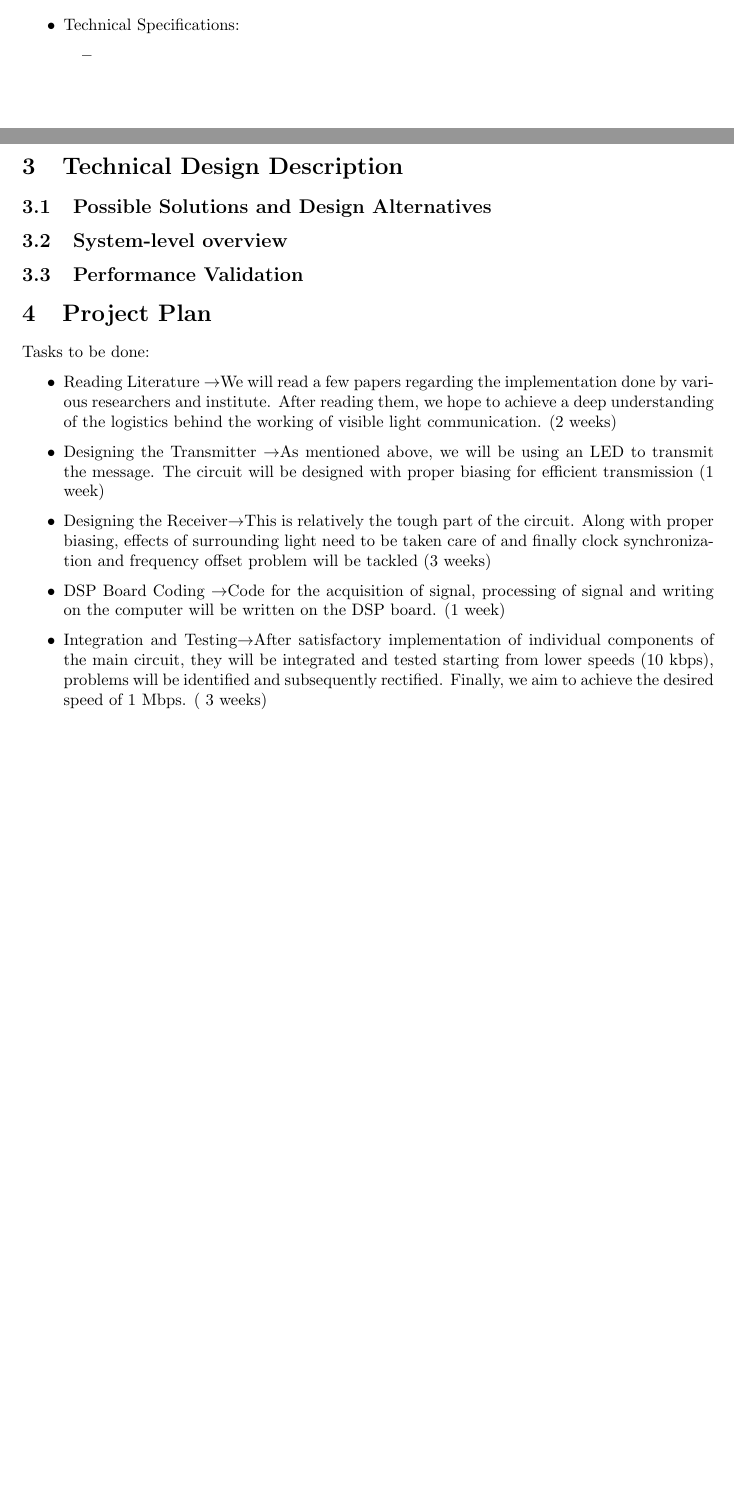
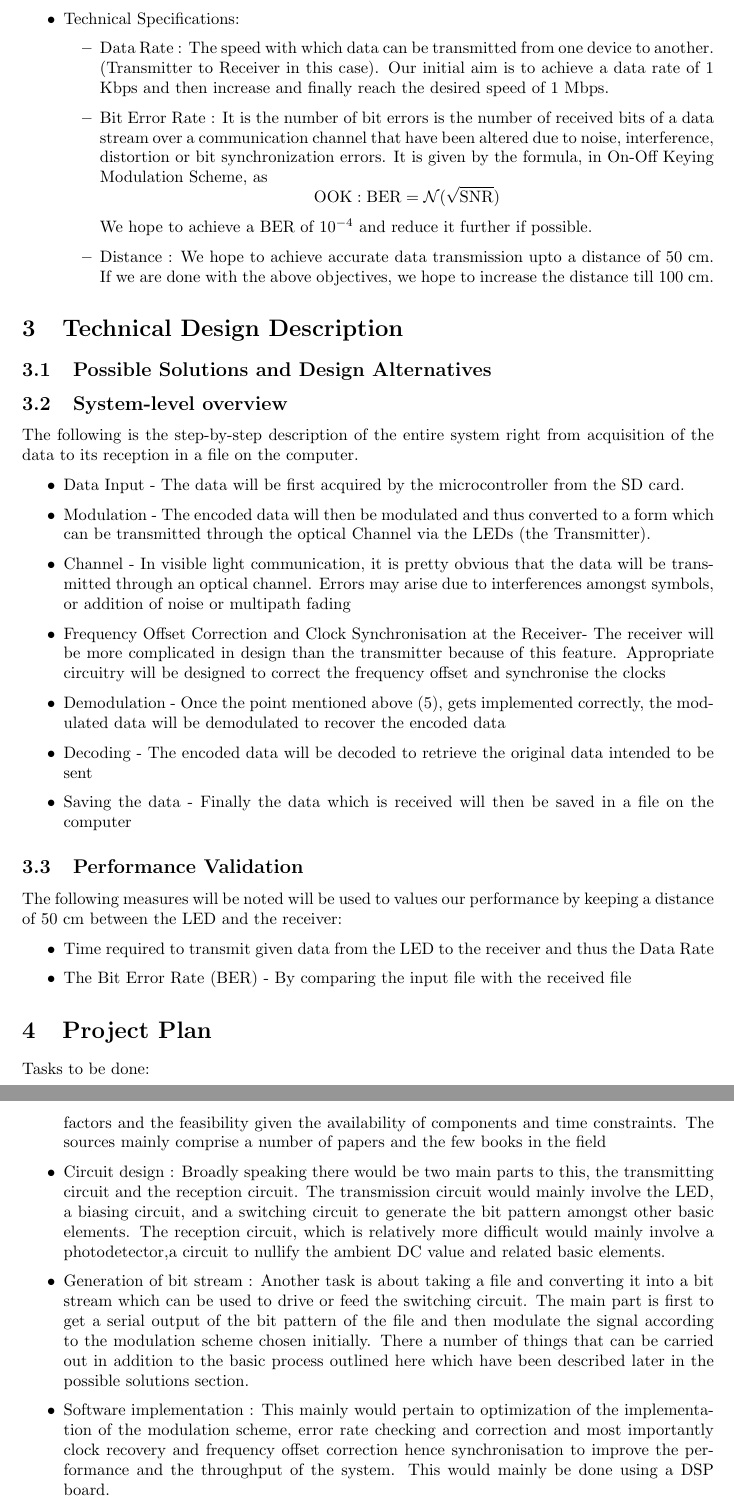
Before and after one commit to TheShadow29/EDL-project-VLC, a LaTeX document (project_proposal/project_proposal_vlc_led.tex): two parts of pages 2 and 3 of 3 before the commit and two parts of pages 3 and 4 of 4 after it, joined at a grey line, cut so that both start at the same text, the shorter picture padded with empty space. Compiled offline with pdfLaTeX.

Commit message:
Updated Draft Proposal

```diff
--- a/project_proposal/project_proposal_vlc_led.tex
+++ b/project_proposal/project_proposal_vlc_led.tex
@@ -65,9 +64,12 @@ Our project aims to achieve the the following objectives in order to make a sati
   \begin{itemize}
-  \item                         %KYA hi likhu isme???
+  \item Efficient, reliable and accurate transmission of the data at desired high speeds.
+  \item Availability of ambient light, along with the simultaneous data transmission from the LEDs. Also, care will be taken that the flickering of the LEDs would be indiscernible, without compromising much on the illumination.
   \end{itemize}
 \item Technical Specifications:
   \begin{itemize}
-  \item %KYA hi likhu isme???
+  \item Data Rate : The speed with which data can be transmitted from one device to another. (Transmitter to Receiver in this case). Our initial aim is to achieve a data rate of 1 Kbps and then increase and finally reach the desired speed of 1 Mbps.
+  \item Bit Error Rate : It is the number of bit errors is the number of received bits of a data stream over a communication channel that have been altered due to noise, interference, distortion or bit synchronization errors. It is given by the formula, in On-Off Keying Modulation Scheme, as $$\textrm{OOK} : \textrm{BER} = \mathcal{N}(\sqrt{\textrm{SNR}})$$ We hope to achieve a BER of $10^{-4}$ and reduce it further if possible.
+  \item Distance : We hope to achieve accurate data transmission upto a distance of 50 cm. If       we are done with the above objectives, we hope to increase the distance till 100 cm.
   \end{itemize}
 \end{itemize}
 
@@ -76,8 +78,26 @@ Our project aims to achieve the the following objectives in order to make a sati
 % In this section describe the possible solutions and evaluate them in terms their possible performance, availability of the resources, and other limitations. State the solution you would like to adopt with justification.
 \subsection{System-level overview}
 % Include a block diagram with functional description. A brief overview of what   your proposed device/solution is and how it will work. Include figures to illustrate the concept of your final product showing what it will look like, showing how it will work, and showing what it will do.
+The following is the step-by-step description of the entire system right from acquisition of the data to its reception in a file on the computer.
+\begin{itemize}
+\item Data Input - The data will be first acquired by the microcontroller from the SD card.
+% \item Encoding - The Input Data will then be encoded using Hoffman Encoding (CHECK) to reduce the number of bits to transmit
+\item Modulation - The encoded data will then be modulated and thus converted to a form which can be transmitted through the optical Channel via the LEDs (the Transmitter).
+\item Channel - In visible light communication, it is pretty obvious that the data will be transmitted through an optical channel. Errors may arise due to interferences amongst symbols, or addition of noise or multipath fading
+\item Frequency Offset Correction and Clock Synchronisation at the Receiver- The receiver will be more complicated in design than the transmitter because of this feature. Appropriate circuitry will be designed to correct the frequency offset and synchronise the clocks
+\item Demodulation - Once the point mentioned above (5), gets implemented correctly, the modulated data will be demodulated to recover the encoded data
+\item Decoding - The encoded data will be decoded to retrieve the original data intended to be sent
+\item Saving the data - Finally the data which is received will then be saved in a file on the computer
+\end{itemize}
+
 \subsection{Performance Validation}
 % Describe how you would validate your final design and prove that it meets the specifications you promised. You would demonstrate your successful project at the final Design Lab Demo.
+The following measures will be noted will be used to values our performance by keeping a distance of 50 cm between the LED and the receiver:
+\begin{itemize}
+\item Time required to transmit given data from the LED to the receiver and thus the Data Rate
+\item The Bit Error Rate (BER) - By comparing the input file with the received file
+\end{itemize}
+
 \section{Project Plan}
 %This section is to provide
 % A listing of all tasks, planning, involving all the tasks and sub-tasks. A task can be defined as anything that takes your time.
@@ -85,12 +105,13 @@ Our project aims to achieve the the following objectives in order to make a sati
 
 Tasks to be done:
 \begin{itemize}
-\item Reading Literature \ra We will read a few papers regarding the implementation done by various researchers and institute. After reading them, we hope to achieve a deep understanding of the logistics behind the working of visible light communication. (2 weeks)
-\item Designing the Transmitter \ra As mentioned above, we will be using an LED to transmit the message. The circuit will be designed with proper biasing for efficient transmission (1 week)
-\item Designing the Receiver\ra This is relatively the tough part of the circuit. Along with proper biasing, effects of surrounding light need to be taken care of and finally clock synchronization  and frequency offset problem will be tackled (3 weeks)
-\item DSP Board Coding \ra  Code for the acquisition of signal, processing of signal and writing on the computer will be written on the DSP board. (1 week)
-\item Integration and Testing\ra  After satisfactory implementation of individual components of the main circuit, they will be integrated and tested starting from lower speeds (10 kbps), problems will be identified and subsequently rectified. Finally, we aim to achieve the desired  speed of 1 Mbps. ( 3 weeks)
-\item Buffer\ra  1 week will be kept buffer to improve the efficiency of the system and tackle last minute debugging issues.
+\item Reading Literature :  We would need to go through a basic survey regarding the basics of visible light communication, corresponding hardware, modulation techniques with pros and cons of each of them, and hence come with a viable solution incorporating the all the factors and the feasibility given the availability of components and time constraints. The sources mainly comprise a number of papers and the few books in the field
+\item Circuit design :  Broadly speaking there would be two main parts to this, the transmitting circuit and the reception circuit. The transmission circuit would mainly involve the LED, a biasing circuit, and a switching circuit to generate the bit pattern amongst other basic elements. The reception circuit, which is relatively more difficult would mainly involve a photodetector,a circuit to nullify the ambient DC value and related basic elements.
+\item Generation of bit stream :  Another task is about taking a file and converting it into a bit stream which can be used to drive or feed the switching circuit. The main part is first to get a serial output of the bit pattern of the file and then modulate the signal according to the modulation scheme chosen initially. There a number of things that can be carried out in addition to the basic process outlined here which have been described later in the possible solutions section.
+\item Software implementation : This mainly would pertain to optimization of the implementation of the modulation scheme, error rate checking and correction and most importantly clock recovery and frequency offset correction hence synchronisation to improve the performance and the throughput of the system. This would mainly be done using a DSP board.
+\item PCB  design : The design and development of a PCB for circuits of both the ends.
+\item Integration and debugging:  The individual components would need to be debugged at all the stages and the all these components would need to be integrated to form a complete working system involving the debugging of the system after arranging them and finally packaging them.
+
 \end{itemize}
 \subsection{Work distribution}
 \subsection{Gantt chart}
```
Also changed, not shown: Reference Documents/Papers/Wireless_high_speed_data_tx_with_white_leds_[jelena_sian_klaus].pdf (added), project_proposal/project_proposal_vlc_led.pdf, project_proposal/project_proposal_vlc_led.tex (10 more changed lines), 1 other file.
